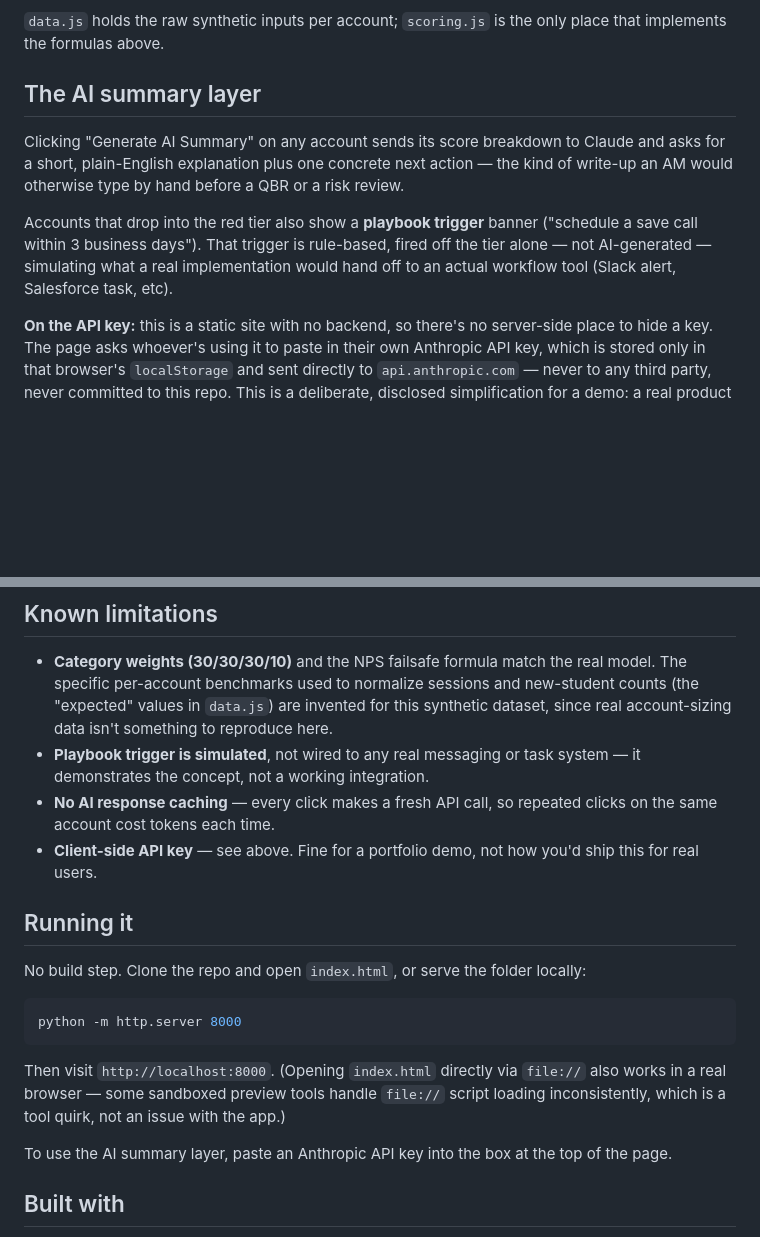
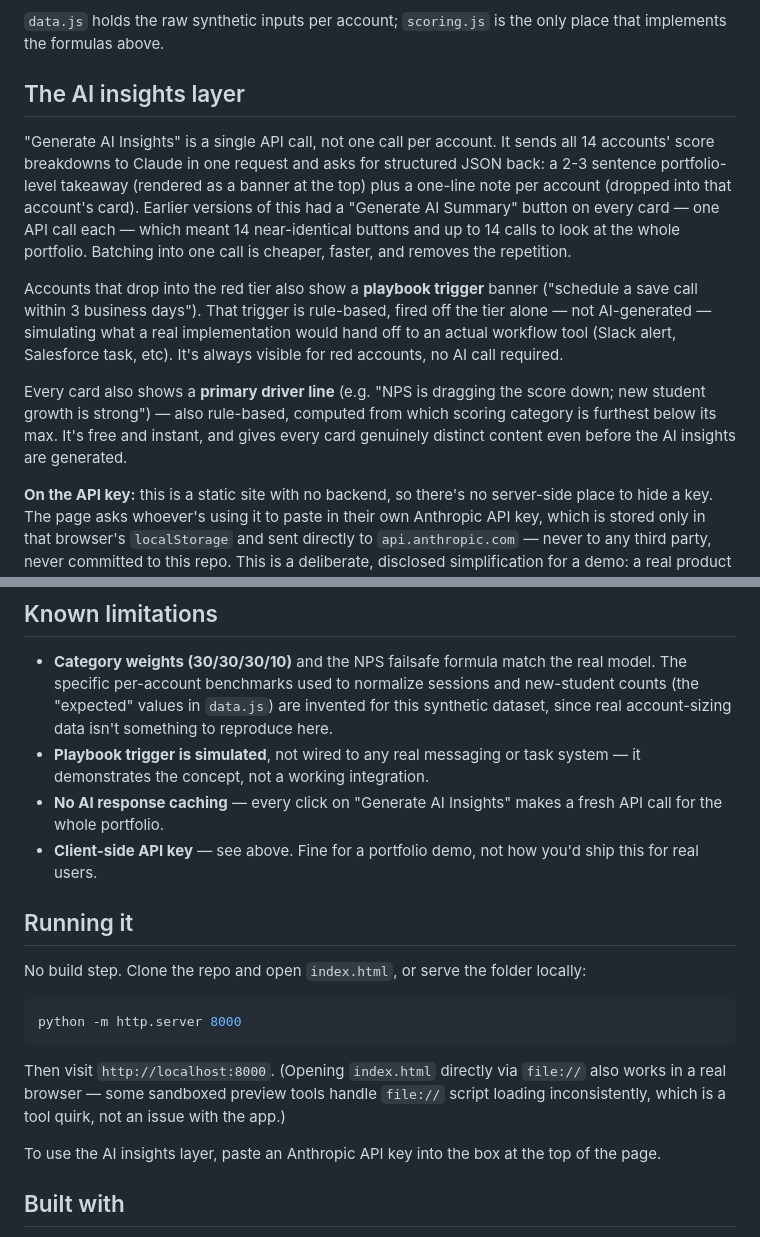
Before and after one commit to Tmunk/client-health-dashboard, a Markdown page: README.md, 2 parts joined by grey strips. Rendered like a GitHub page; blank space fills up the shorter version.

Commit message:
Update README for the batched AI insights architecture

```diff
--- a/README.md
+++ b/README.md
@@ -35,11 +35,13 @@ Tiers: **green ≥ 80, yellow 60–79, red < 60.**
 
 `data.js` holds the raw synthetic inputs per account; `scoring.js` is the only place that implements the formulas above.
 
-## The AI summary layer
+## The AI insights layer
 
-Clicking "Generate AI Summary" on any account sends its score breakdown to Claude and asks for a short, plain-English explanation plus one concrete next action — the kind of write-up an AM would otherwise type by hand before a QBR or a risk review.
+"Generate AI Insights" is a single API call, not one call per account. It sends all 14 accounts' score breakdowns to Claude in one request and asks for structured JSON back: a 2-3 sentence portfolio-level takeaway (rendered as a banner at the top) plus a one-line note per account (dropped into that account's card). Earlier versions of this had a "Generate AI Summary" button on every card — one API call each — which meant 14 near-identical buttons and up to 14 calls to look at the whole portfolio. Batching into one call is cheaper, faster, and removes the repetition.
 
-Accounts that drop into the red tier also show a **playbook trigger** banner ("schedule a save call within 3 business days"). That trigger is rule-based, fired off the tier alone — not AI-generated — simulating what a real implementation would hand off to an actual workflow tool (Slack alert, Salesforce task, etc).
+Accounts that drop into the red tier also show a **playbook trigger** banner ("schedule a save call within 3 business days"). That trigger is rule-based, fired off the tier alone — not AI-generated — simulating what a real implementation would hand off to an actual workflow tool (Slack alert, Salesforce task, etc). It's always visible for red accounts, no AI call required.
+
+Every card also shows a **primary driver line** (e.g. "NPS is dragging the score down; new student growth is strong") — also rule-based, computed from which scoring category is furthest below its max. It's free and instant, and gives every card genuinely distinct content even before the AI insights are generated.
 
 **On the API key:** this is a static site with no backend, so there's no server-side place to hide a key. The page asks whoever's using it to paste in their own Anthropic API key, which is stored only in that browser's `localStorage` and sent directly to `api.anthropic.com` — never to any third party, never committed to this repo. This is a deliberate, disclosed simplification for a demo: a real product would proxy the call through a backend so the key never touches the browser. Worth being able to explain that tradeoff if asked, rather than presenting client-side key entry as production-ready practice.
 
@@ -47,7 +49,7 @@ Accounts that drop into the red tier also show a **playbook trigger** banner ("s
 
 - **Category weights (30/30/30/10)** and the NPS failsafe formula match the real model. The specific per-account benchmarks used to normalize sessions and new-student counts (the "expected" values in `data.js`) are invented for this synthetic dataset, since real account-sizing data isn't something to reproduce here.
 - **Playbook trigger is simulated**, not wired to any real messaging or task system — it demonstrates the concept, not a working integration.
-- **No AI response caching** — every click makes a fresh API call, so repeated clicks on the same account cost tokens each time.
+- **No AI response caching** — every click on "Generate AI Insights" makes a fresh API call for the whole portfolio.
 - **Client-side API key** — see above. Fine for a portfolio demo, not how you'd ship this for real users.
 
 ## Running it
@@ -60,7 +62,7 @@ python -m http.server 8000
 
 Then visit `http://localhost:8000`. (Opening `index.html` directly via `file://` also works in a real browser — some sandboxed preview tools handle `file://` script loading inconsistently, which is a tool quirk, not an issue with the app.)
 
-To use the AI summary layer, paste an Anthropic API key into the box at the top of the page.
+To use the AI insights layer, paste an Anthropic API key into the box at the top of the page.
 
 ## Built with
 
```
